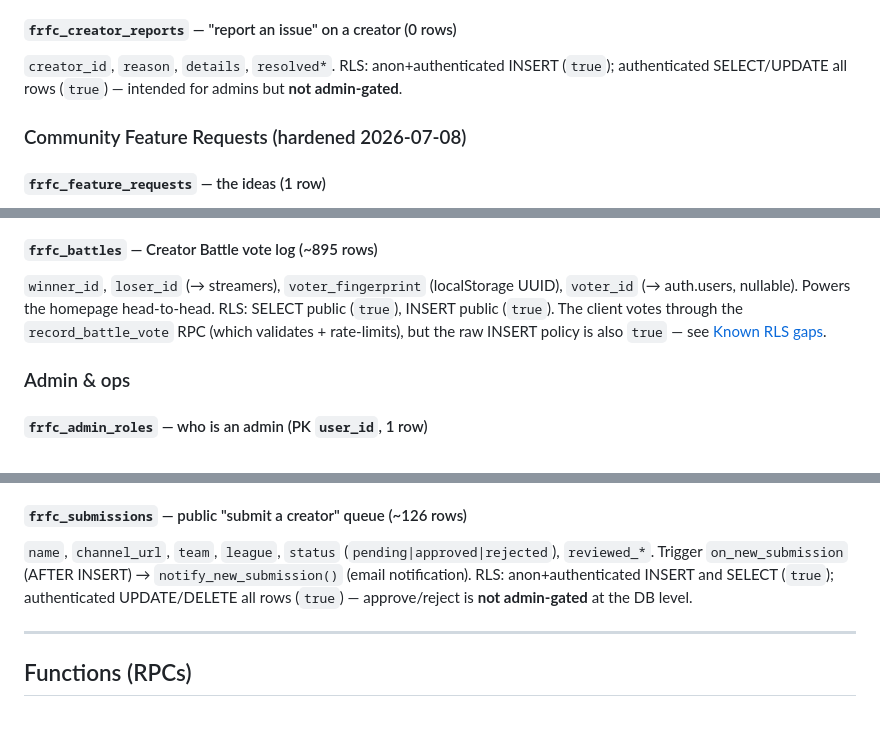
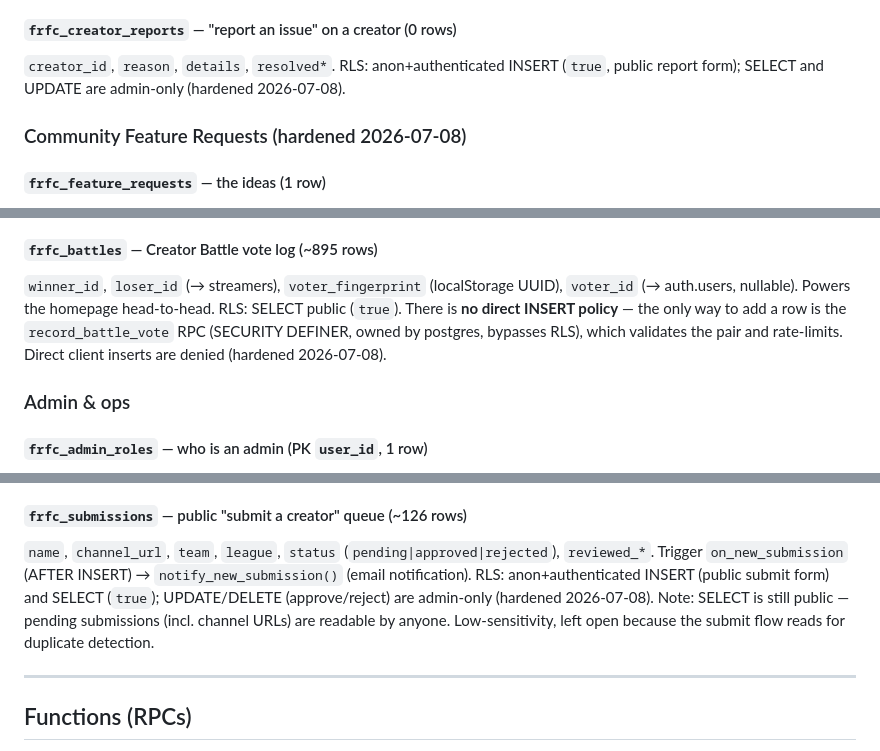
Before and after one commit to brainboutik-sys/fanreactionsfc, a Markdown page: docs/schema.md, 3 parts joined by grey strips. Rendered like a GitHub page; blank space fills up the shorter version.

```diff
--- a/docs/schema.md
+++ b/docs/schema.md
@@ -70,8 +73,8 @@ RLS: read public; insert/update/delete restricted to `auth.uid() = user_id`. Cle
 Note: the frontend no longer surfaces reviews, but the admin panel still reads this table.
 
 #### `frfc_creator_reports` — "report an issue" on a creator (0 rows)
-`creator_id`, `reason`, `details`, `resolved*`. RLS: anon+authenticated INSERT (`true`);
-authenticated SELECT/UPDATE all rows (`true`) — intended for admins but **not admin-gated**.
+`creator_id`, `reason`, `details`, `resolved*`. RLS: anon+authenticated INSERT (`true`,
+public report form); SELECT and UPDATE are admin-only (hardened 2026-07-08).
 
 ### Community Feature Requests (hardened 2026-07-08)
 
@@ -128,9 +131,9 @@ Trigger `trg_frfc_like_count` (AFTER INSERT/DELETE) maintains `frfc_feature_comm
 #### `frfc_battles` — Creator Battle vote log (~895 rows)
 `winner_id`, `loser_id` (→ streamers), `voter_fingerprint` (localStorage UUID),
 `voter_id` (→ auth.users, nullable). Powers the homepage head-to-head.
-RLS: SELECT public (`true`), INSERT public (`true`).
-The client votes through the `record_battle_vote` RPC (which validates + rate-limits),
-but the raw INSERT policy is also `true` — see [Known RLS gaps](#known-rls-gaps).
+RLS: SELECT public (`true`). There is **no direct INSERT policy** — the only way to add
+a row is the `record_battle_vote` RPC (SECURITY DEFINER, owned by postgres, bypasses RLS),
+which validates the pair and rate-limits. Direct client inserts are denied (hardened 2026-07-08).
 
 ### Admin & ops
 
@@ -147,8 +150,10 @@ admin-only.
 #### `frfc_submissions` — public "submit a creator" queue (~126 rows)
 `name`, `channel_url`, `team`, `league`, `status` (`pending|approved|rejected`),
 `reviewed_*`. Trigger `on_new_submission` (AFTER INSERT) → `notify_new_submission()`
-(email notification). RLS: anon+authenticated INSERT and SELECT (`true`); authenticated
-UPDATE/DELETE all rows (`true`) — approve/reject is **not admin-gated** at the DB level.
+(email notification). RLS: anon+authenticated INSERT (public submit form) and SELECT
+(`true`); UPDATE/DELETE (approve/reject) are admin-only (hardened 2026-07-08).
+Note: SELECT is still public — pending submissions (incl. channel URLs) are readable by
+anyone. Low-sensitivity, left open because the submit flow reads for duplicate detection.
 
 ---
 
```
Also changed, not shown: other parts of docs/schema.md (+32 -29 lines).
